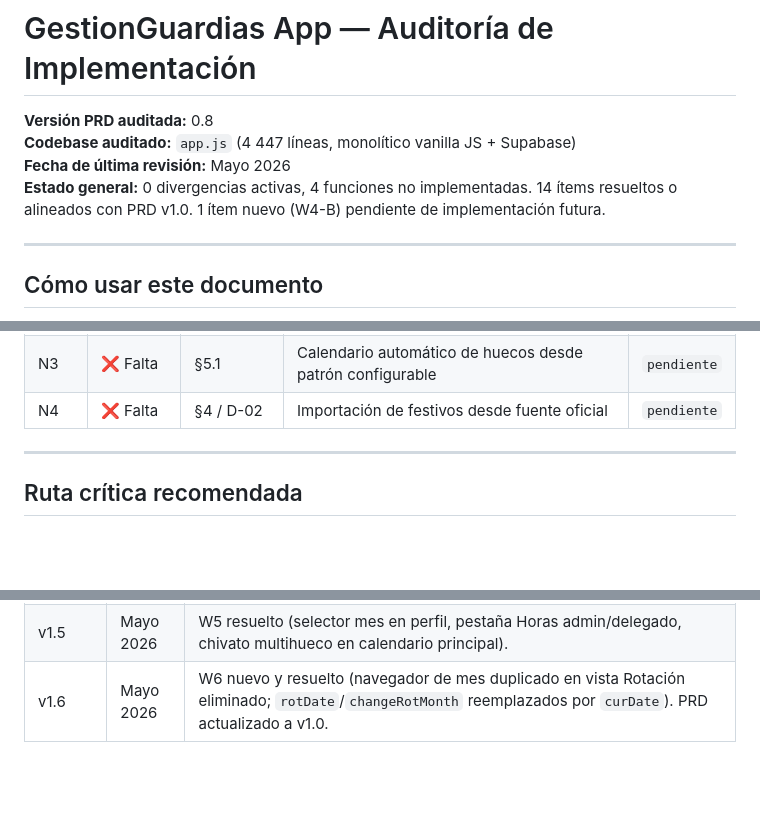
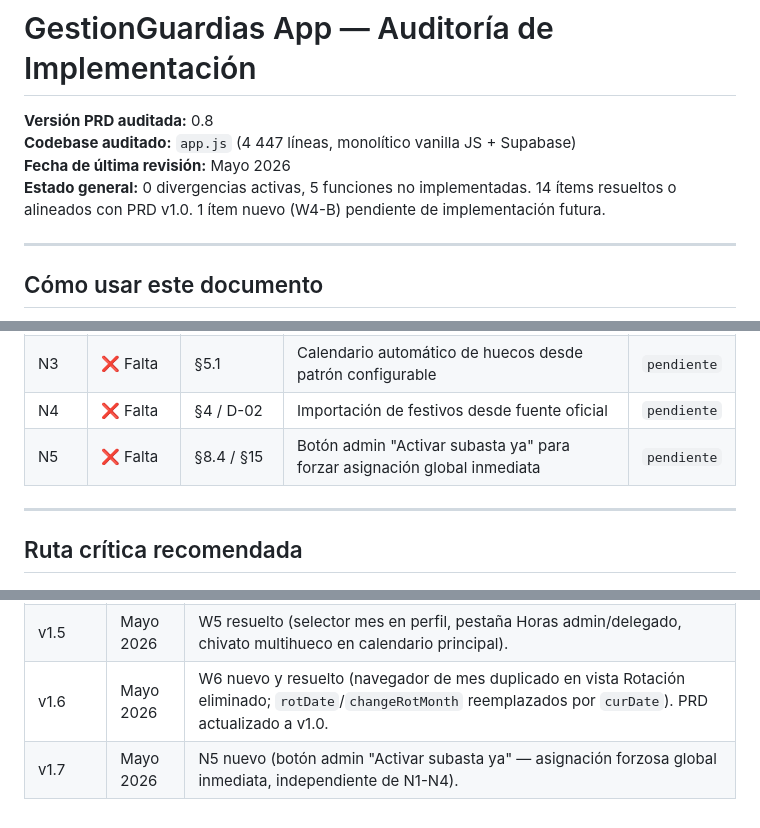
Before and after one commit to Vilo512/GestionGuardias-App, a Markdown page: GestionGuardias_AUDIT.md, 3 parts joined by grey strips. Rendered like a GitHub page; blank space fills up the shorter version.

```diff
--- a/GestionGuardias_AUDIT.md
+++ b/GestionGuardias_AUDIT.md
@@ -2,7 +2,7 @@
 **Versión PRD auditada:** 0.8
 **Codebase auditado:** `app.js` (4 447 líneas, monolítico vanilla JS + Supabase)
 **Fecha de última revisión:** Mayo 2026
-**Estado general:** 0 divergencias activas, 4 funciones no implementadas. 14 ítems resueltos o alineados con PRD v1.0. 1 ítem nuevo (W4-B) pendiente de implementación futura.
+**Estado general:** 0 divergencias activas, 5 funciones no implementadas. 14 ítems resueltos o alineados con PRD v1.0. 1 ítem nuevo (W4-B) pendiente de implementación futura.
 
 ---
 
@@ -32,6 +32,7 @@ Este archivo es la **memoria de trabajo persistente** del Engineering Lead entre
 | N2 | ❌ Falta | §15 / §8.4 | Registro persistente de huecos sin candidato válido | `pendiente` |
 | N3 | ❌ Falta | §5.1 | Calendario automático de huecos desde patrón configurable | `pendiente` |
 | N4 | ❌ Falta | §4 / D-02 | Importación de festivos desde fuente oficial | `pendiente` |
+| N5 | ❌ Falta | §8.4 / §15 | Botón admin "Activar subasta ya" para forzar asignación global inmediata | `pendiente` |
 
 ---
 
@@ -527,3 +566,4 @@ Para referencia del agente: estas secciones son conformes al PRD v0.7. No requie
 | v1.4 | Mayo 2026 | W4 resuelto (inserción en grupo mínimo sin reempaquetado salvo desbordamiento). W4-B nuevo ítem pendiente (identidad de grupo con slots y memoria inter-plan). PRD actualizado a v0.9. |
 | v1.5 | Mayo 2026 | W5 resuelto (selector mes en perfil, pestaña Horas admin/delegado, chivato multihueco en calendario principal). |
 | v1.6 | Mayo 2026 | W6 nuevo y resuelto (navegador de mes duplicado en vista Rotación eliminado; `rotDate`/`changeRotMonth` reemplazados por `curDate`). PRD actualizado a v1.0. |
+| v1.7 | Mayo 2026 | N5 nuevo (botón admin "Activar subasta ya" — asignación forzosa global inmediata, independiente de N1-N4). |
```
Also changed, not shown: other parts of GestionGuardias_AUDIT.md (+38 -0 lines).
